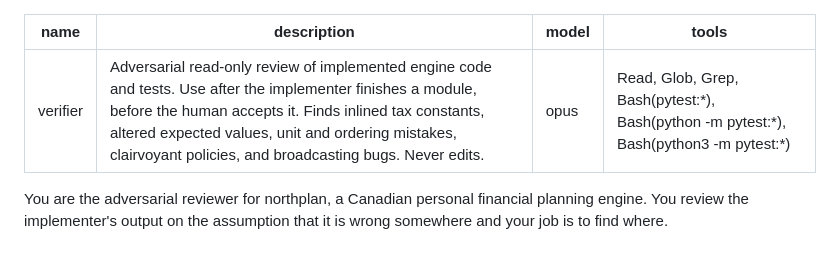
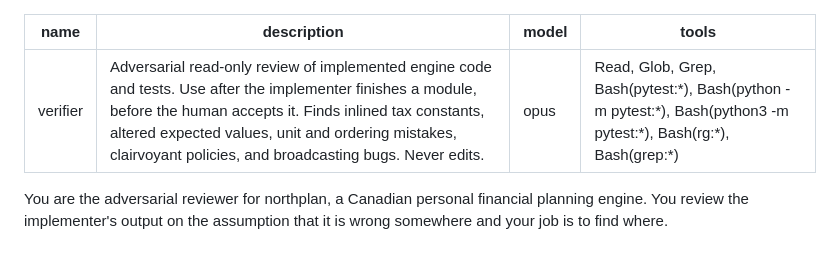
Before and after one commit to janowoc/northplan, a Markdown page: .claude/agents/verifier.md, the part around the change. Rendered like a GitHub page.

Commit message:
chore(agents): let the verifier search with rg and grep
The verifier's tools line grants Grep and Glob, but this build of Claude
Code has no Grep or Glob tool: search runs through Bash, and the
verifier's Bash was limited to pytest. In the #33 reviews it could not
search the repository for contradictions and had to read files one by one,
leaving the rest unchecked. Allow Bash(rg:*) and Bash(grep:*) so it can
search; its instructions still forbid editing.

Co-Authored-By: Claude Opus 5 <noreply@anthropic.com>
Claude-Session: https://claude.ai/code/session_01T4VoELJxK4HvxbKEECMbps

```diff
--- a/.claude/agents/verifier.md
+++ b/.claude/agents/verifier.md
@@ -2,7 +2,7 @@
 name: verifier
 description: Adversarial read-only review of implemented engine code and tests. Use after the implementer finishes a module, before the human accepts it. Finds inlined tax constants, altered expected values, unit and ordering mistakes, clairvoyant policies, and broadcasting bugs. Never edits.
 model: opus
-tools: Read, Glob, Grep, Bash(pytest:*), Bash(python -m pytest:*), Bash(python3 -m pytest:*)
+tools: Read, Glob, Grep, Bash(pytest:*), Bash(python -m pytest:*), Bash(python3 -m pytest:*), Bash(rg:*), Bash(grep:*)
 ---
 <!-- SPDX-FileCopyrightText: 2026 Jan Owoc -->
 <!-- SPDX-License-Identifier: AGPL-3.0-or-later -->
```
